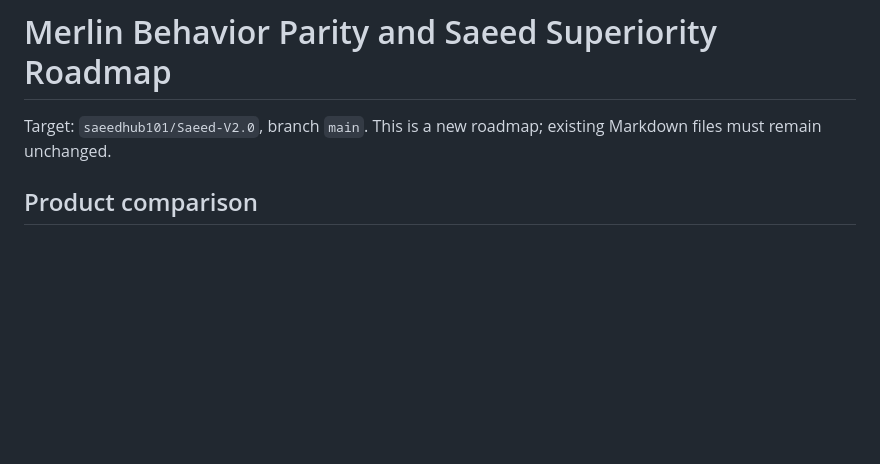
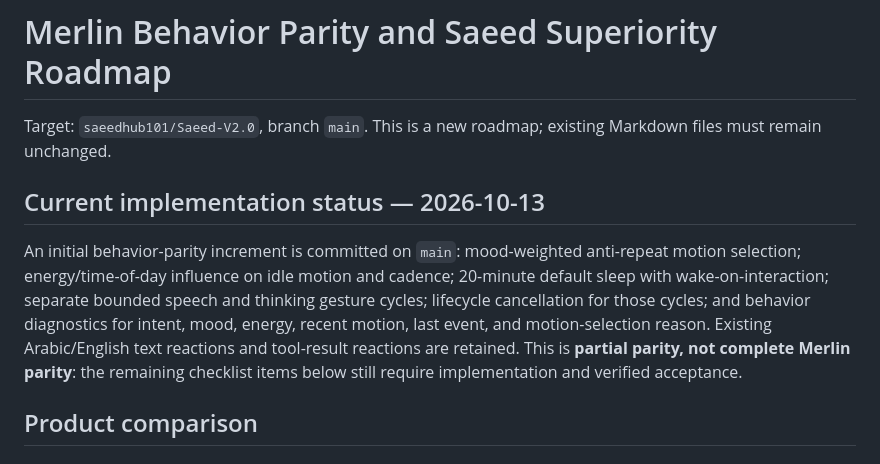
Before and after one commit to saeedhub101/Saeed-V2.0, a Markdown page: ROADMAP_MERLIN_PARITY_AND_SAEED_SUPERIORITY.md, the part around the change. Drawn GitHub-style; blank space fills up the shorter version.

Commit message:
docs: track current Merlin behavior parity implementation status

```diff
--- a/ROADMAP_MERLIN_PARITY_AND_SAEED_SUPERIORITY.md
+++ b/ROADMAP_MERLIN_PARITY_AND_SAEED_SUPERIORITY.md
@@ -1,6 +1,10 @@
 # Merlin Behavior Parity and Saeed Superiority Roadmap
 
 Target: `saeedhub101/Saeed-V2.0`, branch `main`. This is a new roadmap; existing Markdown files must remain unchanged.
+
+## Current implementation status — 2026-10-13
+
+An initial behavior-parity increment is committed on `main`: mood-weighted anti-repeat motion selection; energy/time-of-day influence on idle motion and cadence; 20-minute default sleep with wake-on-interaction; separate bounded speech and thinking gesture cycles; lifecycle cancellation for those cycles; and behavior diagnostics for intent, mood, energy, recent motion, last event, and motion-selection reason. Existing Arabic/English text reactions and tool-result reactions are retained. This is **partial parity, not complete Merlin parity**: the remaining checklist items below still require implementation and verified acceptance.
 
 ## Product comparison
 
```
